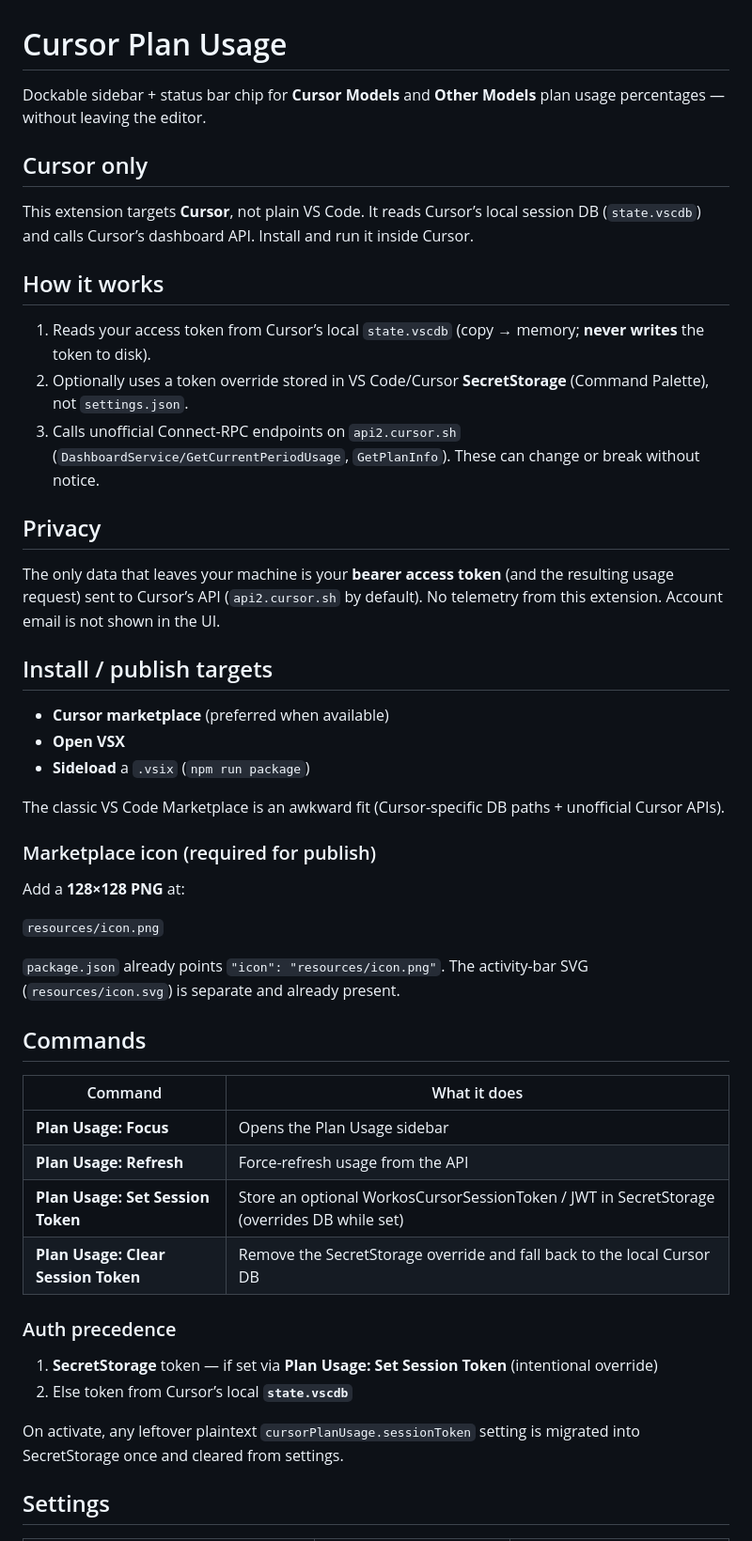
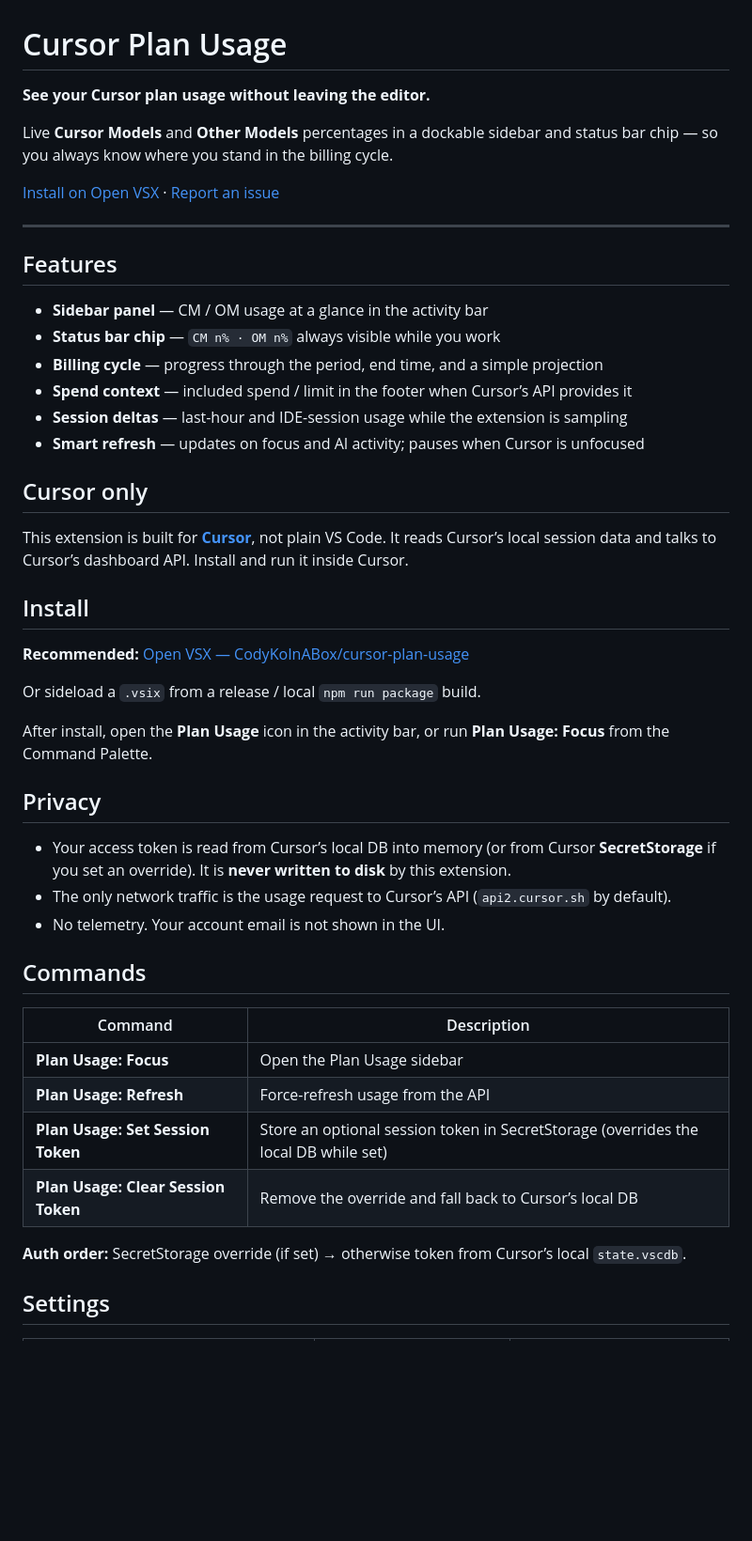
Before and after one commit to CodyKoInABox/cursor-plan-usage, a Markdown page: README.md, the part around one of its changes. Shown at 94% size. Rendered like a GitHub page; blank space fills up the shorter version.

Commit message:
better readme

```diff
--- a/README.md
+++ b/README.md
@@ -1,52 +1,50 @@
 # Cursor Plan Usage
 
-Dockable sidebar + status bar chip for **Cursor Models** and **Other Models** plan usage percentages — without leaving the editor.
+**See your Cursor plan usage without leaving the editor.**
+
+Live **Cursor Models** and **Other Models** percentages in a dockable sidebar and status bar chip — so you always know where you stand in the billing cycle.
+
+[Install on Open VSX](https://open-vsx.org/extension/CodyKoInABox/cursor-plan-usage) · [Report an issue](https://github.com/CodyKoInABox/cursor-plan-usage/issues)
+
+---
+
+## Features
+
+- **Sidebar panel** — CM / OM usage at a glance in the activity bar
+- **Status bar chip** — `CM n% · OM n%` always visible while you work
+- **Billing cycle** — progress through the period, end time, and a simple projection
+- **Spend context** — included spend / limit in the footer when Cursor’s API provides it
+- **Session deltas** — last-hour and IDE-session usage while the extension is sampling
+- **Smart refresh** — updates on focus and AI activity; pauses when Cursor is unfocused
 
 ## Cursor only
 
-This extension targets **Cursor**, not plain VS Code. It reads Cursor’s local session DB (`state.vscdb`) and calls Cursor’s dashboard API. Install and run it inside Cursor.
+This extension is built for **[Cursor](https://cursor.com)**, not plain VS Code. It reads Cursor’s local session data and talks to Cursor’s dashboard API. Install and run it inside Cursor.
 
-## How it works
+## Install
 
-1. Reads your access token from Cursor’s local `state.vscdb` (copy → memory; **never writes** the token to disk).
-2. Optionally uses a token override stored in VS Code/Cursor **SecretStorage** (Command Palette), not `settings.json`.
-3. Calls unofficial Connect-RPC endpoints on `api2.cursor.sh` (`DashboardService/GetCurrentPeriodUsage`, `GetPlanInfo`). These can change or break without notice.
+**Recommended:** [Open VSX — CodyKoInABox/cursor-plan-usage](https://open-vsx.org/extension/CodyKoInABox/cursor-plan-usage)
+
+Or sideload a `.vsix` from a release / local `npm run package` build.
+
+After install, open the **Plan Usage** icon in the activity bar, or run **Plan Usage: Focus** from the Command Palette.
 
 ## Privacy
 
-The only data that leaves your machine is your **bearer access token** (and the resulting usage request) sent to Cursor’s API (`api2.cursor.sh` by default). No telemetry from this extension. Account email is not shown in the UI.
-
-## Install / publish targets
-
-- **Cursor marketplace** (preferred when available)
-- **Open VSX**
-- **Sideload** a `.vsix` (`npm run package`)
-
-The classic VS Code Marketplace is an awkward fit (Cursor-specific DB paths + unofficial Cursor APIs).
-
-### Marketplace icon (required for publish)
-
-Add a **128×128 PNG** at:
-
-`resources/icon.png`
-
-`package.json` already points `"icon": "resources/icon.png"`. The activity-bar SVG (`resources/icon.svg`) is separate and already present.
+- Your access token is read from Cursor’s local DB into memory (or from Cursor **SecretStorage** if you set an override). It is **never written to disk** by this extension.
+- The only network traffic is the usage request to Cursor’s API (`api2.cursor.sh` by default).
+- No telemetry. Your account email is not shown in the UI.
 
 ## Commands
 
-| Command | What it does |
+| Command | Description |
 | --- | --- |
-| **Plan Usage: Focus** | Opens the Plan Usage sidebar |
+| **Plan Usage: Focus** | Open the Plan Usage sidebar |
 | **Plan Usage: Refresh** | Force-refresh usage from the API |
-| **Plan Usage: Set Session Token** | Store an optional WorkosCursorSessionToken / JWT in SecretStorage (overrides DB while set) |
-| **Plan Usage: Clear Session Token** | Remove the SecretStorage override and fall back to the local Cursor DB |
+| **Plan Usage: Set Session Token** | Store an optional session token in SecretStorage (overrides the local DB while set) |
+| **Plan Usage: Clear Session Token** | Remove the override and fall back to Cursor’s local DB |
 
-### Auth precedence
-
-1. **SecretStorage** token — if set via **Plan Usage: Set Session Token** (intentional override)
-2. Else token from Cursor’s local **`state.vscdb`**
-
-On activate, any leftover plaintext `cursorPlanUsage.sessionToken` setting is migrated into SecretStorage once and cleared from settings.
+**Auth order:** SecretStorage override (if set) → otherwise token from Cursor’s local `state.vscdb`.
 
 ## Settings
 
```
Also changed, not shown: other parts of README.md (+8 -19 lines).
